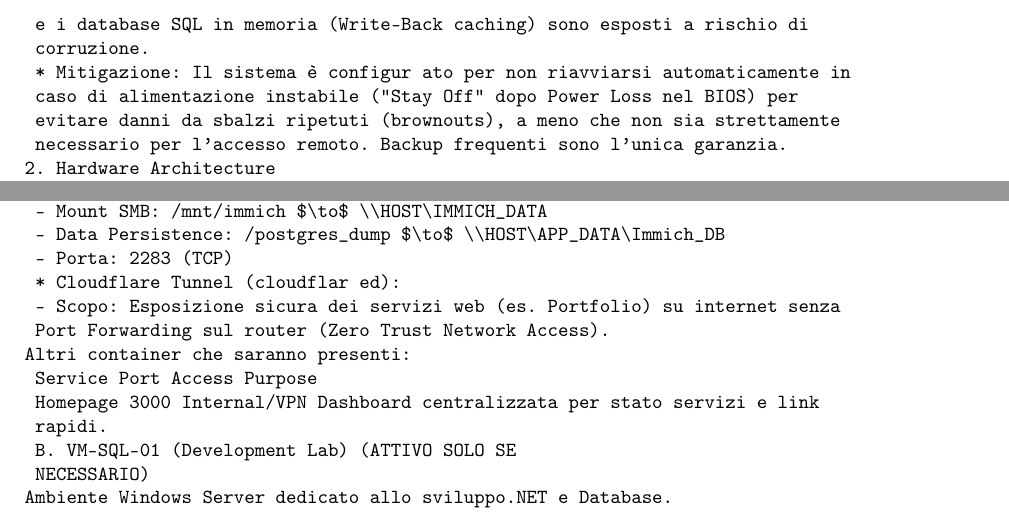
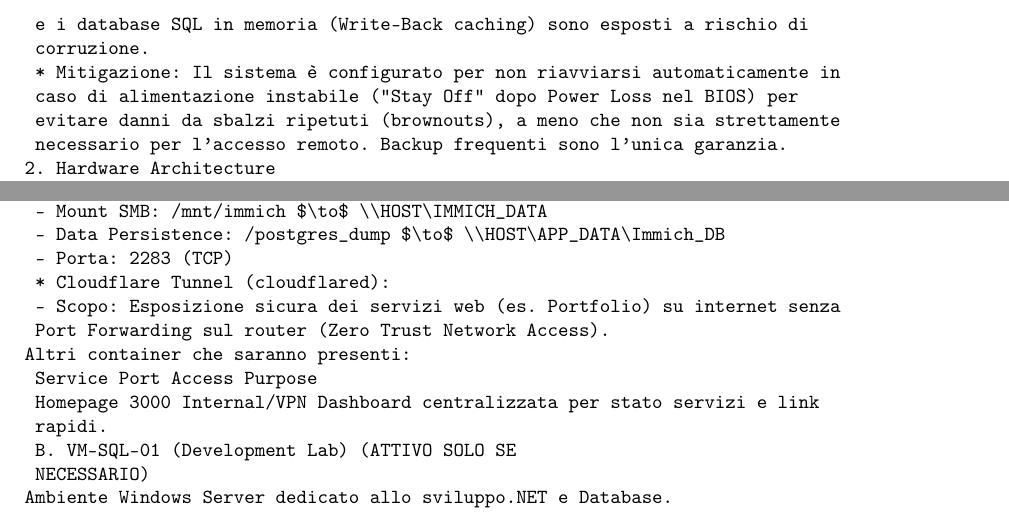
Before and after one commit to AlexMaina05/hp-fortress-homelab, a LaTeX document (docs/HP_Fortress_TDD.tex): two parts of pages 4 and 8 of 14, joined at a grey line, cut so that both start at the same text. Compiled offline with pdfLaTeX.

Commit message:
fix(docs): resolve remaining extraction artifacts in LaTeX output
Agent-Logs-Url: https://github.com/AlexMaina05/hp-fortress-homelab/sessions/09c58a50-77e7-4903-9cd1-0d3782dd19b7

Co-authored-by: AlexMaina05 <86559572+AlexMaina05@users.noreply.github.com>

```diff
--- a/docs/HP_Fortress_TDD.tex
+++ b/docs/HP_Fortress_TDD.tex
@@ -136,7 +136,7 @@
  * Rischio: In caso di interruzione improvvisa dell'alimentazione, il volume ReFS
  e i database SQL in memoria (Write-Back caching) sono esposti a rischio di
  corruzione.
- * Mitigazione: Il sistema è configur ato per non riavviarsi automaticamente in
+ * Mitigazione: Il sistema è configurato per non riavviarsi automaticamente in
  caso di alimentazione instabile ("Stay Off" dopo Power Loss nel BIOS) per
  evitare danni da sbalzi ripetuti (brownouts), a meno che non sia strettamente
  necessario per l'accesso remoto. Backup frequenti sono l'unica garanzia.
@@ -404,7 +404,7 @@
  - Mount SMB: /mnt/immich $\to$ \\HOST\IMMICH_DATA
  - Data Persistence: /postgres_dump $\to$ \\HOST\APP_DATA\Immich_DB
  - Porta: 2283 (TCP)
- * Cloudflare Tunnel (cloudflar ed):
+ * Cloudflare Tunnel (cloudflared):
  - Scopo: Esposizione sicura dei servizi web (es. Portfolio) su internet senza
  Port Forwarding sul router (Zero Trust Network Access).
 Altri container che saranno presenti:
```
Also changed, not shown: docs/HP_Fortress_TDD.tex (2 more changed lines).
